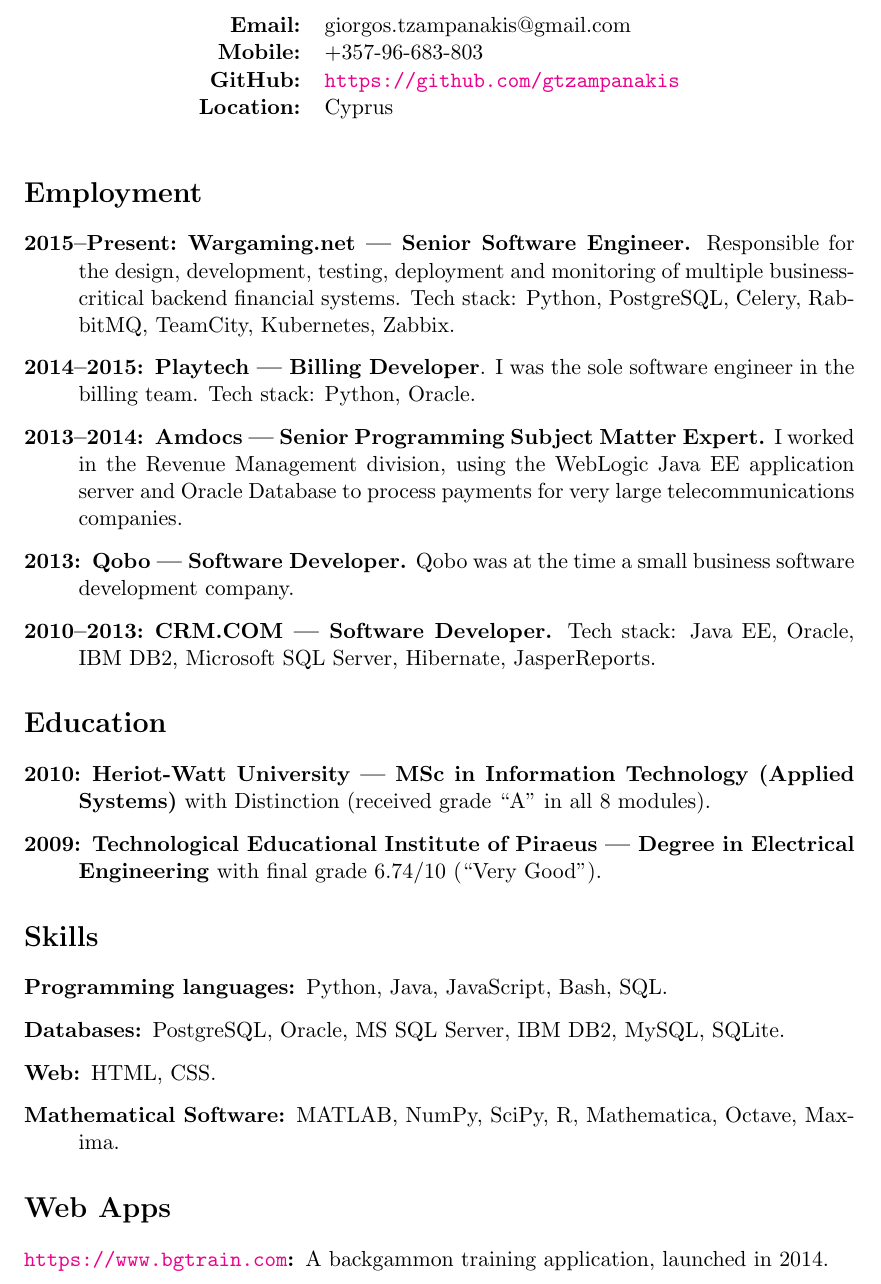
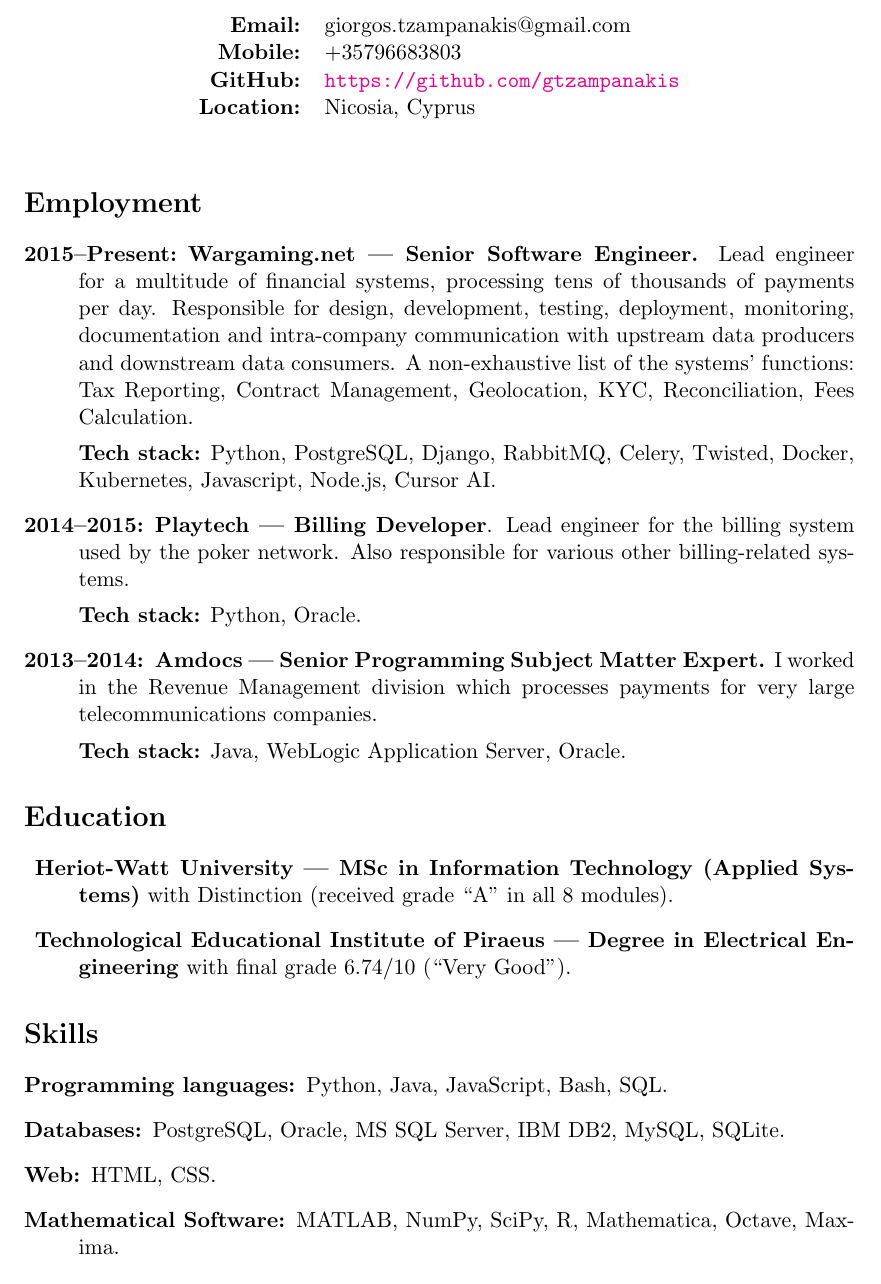
Before and after one commit to gtzampanakis/cv, a LaTeX CV (cv.tex): part of the page, cut so that both start at the same text. Compiled offline with pdfLaTeX.

Commit message:
Remove bgtrain, augment Wargaming.net section

```diff
--- a/cv.tex
+++ b/cv.tex
@@ -11,9 +11,9 @@
 			\\
 				\begin {tabular} {rl}
 					\textbf{Email:} & giorgos.tzampanakis@gmail.com \\
-					\textbf{Mobile:} & +357-96-683-803 \\
+					\textbf{Mobile:} & +35796683803 \\
 					\textbf{GitHub:} & \url{https://github.com/gtzampanakis} \\
-					\textbf{Location:} & Cyprus \\
+					\textbf{Location:} & Nicosia, Cyprus \\
 				\end {tabular} \\
 		\end {tabular}
 	\end {center}
@@ -24,27 +24,28 @@
 		\begin {description}
 
             \item [2015--Present:] \textbf{Wargaming.net --- Senior Software
-            Engineer.} Responsible for the design, development, testing,
-            deployment and monitoring of multiple business-critical backend
-            financial systems. Tech stack: Python, PostgreSQL, Celery,
-            RabbitMQ, TeamCity, Kubernetes, Zabbix.
+            Engineer.} Lead engineer for a multitude of financial systems,
+            processing tens of thousands of payments per day.  Responsible for
+            design, development, testing, deployment, monitoring, documentation
+            and intra-company communication with upstream data producers and
+            downstream data consumers. A non-exhaustive list of the systems'
+            functions: Tax Reporting, Contract Management, Geolocation, KYC,
+            Reconciliation, Fees Calculation.
 
-            \item [2014--2015:] \textbf{Playtech --- Billing
-            Developer}. I was the sole software engineer in the billing team.
-            Tech stack: Python, Oracle.
+            \textbf{Tech stack:} Python, PostgreSQL, Django, RabbitMQ, Celery, Twisted,
+            Docker, Kubernetes, Javascript, Node.js, Cursor AI.
 
-            \item [2013--2014:] \textbf{Amdocs --- Senior
-            Programming Subject Matter Expert.} I worked in the Revenue
-            Management division, using the WebLogic Java EE application server
-            and Oracle Database to process payments for very large telecommunications
-            companies.
+            \item [2014--2015:] \textbf{Playtech --- Billing Developer}. Lead
+            engineer for the billing system used by the poker network. Also
+            responsible for various other billing-related systems.
 
-            \item [2013:] \textbf{Qobo --- Software Developer.}
-            Qobo was at the time a small business software development company.
+            \textbf{Tech stack:} Python, Oracle.
 
-            \item [2010--2013:] \textbf{CRM.COM --- Software
-            Developer.} Tech stack: Java EE, Oracle, IBM DB2, Microsoft SQL
-            Server, Hibernate, JasperReports.
+            \item [2013--2014:] \textbf{Amdocs --- Senior Programming Subject
+            Matter Expert.} I worked in the Revenue Management division which
+            processes payments for very large telecommunications companies.
+
+            \textbf{Tech stack:} Java, WebLogic Application Server, Oracle.
 
 		\end {description}
 
@@ -52,11 +53,11 @@
 		\begin {description}
 		\parindent=20pt
 
-            \item [2010:] \textbf{Heriot-Watt University --- MSc in
+            \item \textbf{Heriot-Watt University --- MSc in
             Information Technology (Applied Systems)} with Distinction
             (received grade ``A'' in all 8 modules).
 
-            \item [2009:] \textbf{Technological Educational Institute of
+            \item \textbf{Technological Educational Institute of
             Piraeus --- Degree in Electrical Engineering} with final
             grade 6.74/10 (``Very Good'').
 		 \end {description}
@@ -69,10 +70,4 @@
 			\item [Mathematical Software:] MATLAB, NumPy, SciPy, R, Mathematica, Octave, Maxima.
 		\end {description}
 
-	\section* {Web Apps}
-		\begin {description}
-            \item [\url{https://www.bgtrain.com}:] A backgammon training application,
-            launched in 2014.
-		\end {description}
-
 \end {document}
```
